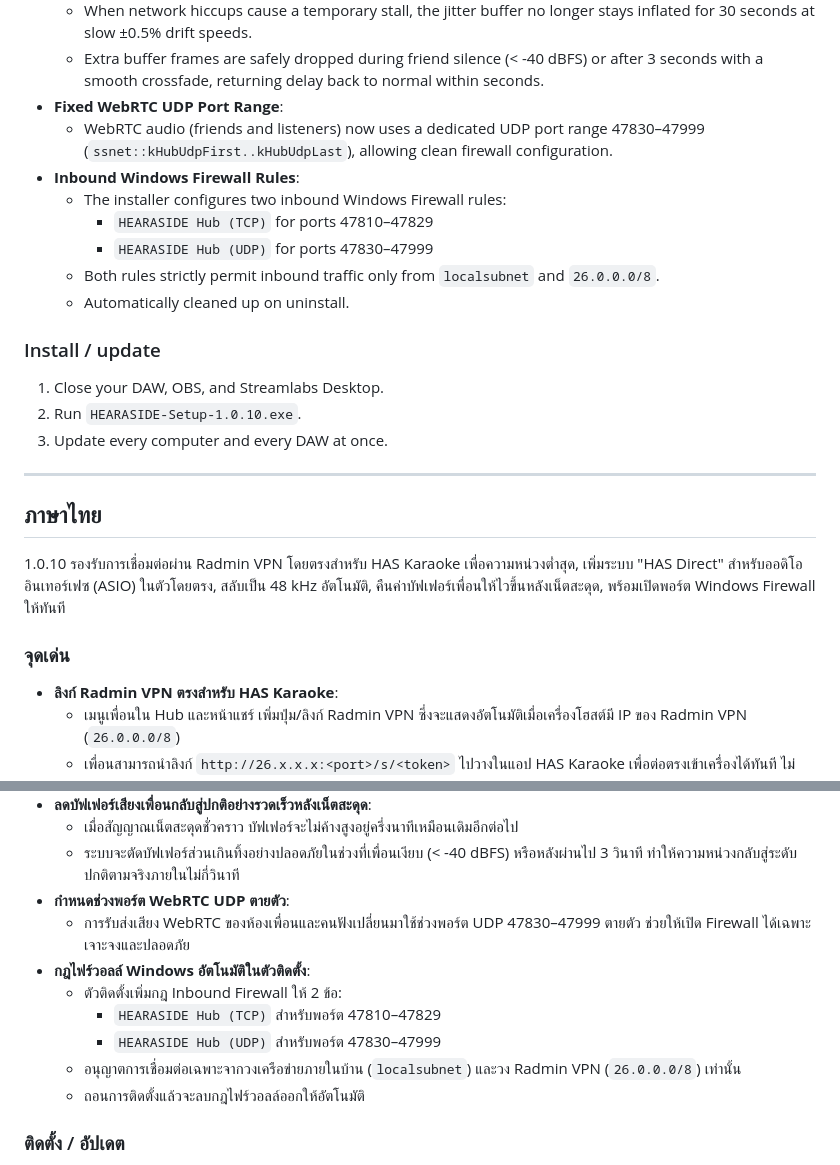
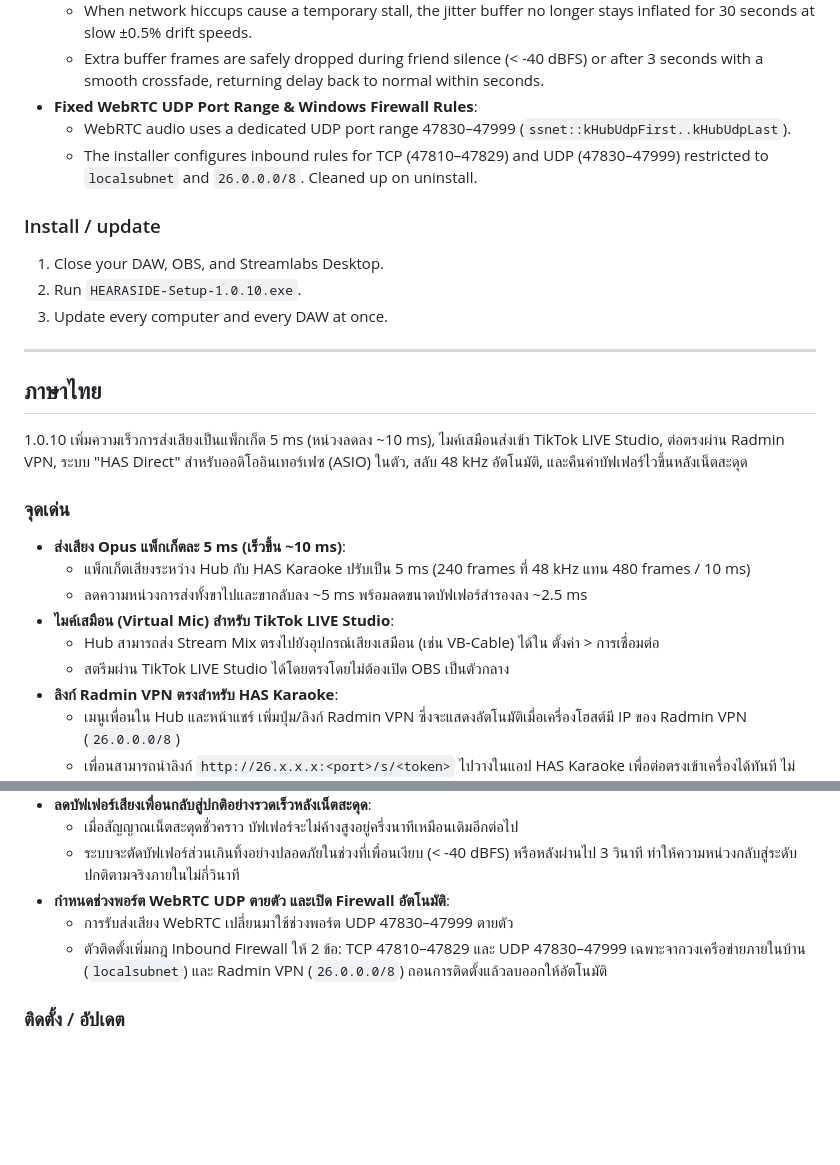
Before and after one commit to ArmZOfficial/hearaside, a Markdown page: docs/releases/v1.0.10.md, 2 parts joined by grey strips. Drawn GitHub-style; blank space fills up the shorter version.

Commit message:
docs: update v1.0.10 release notes for 5ms packets and virtual mic

```diff
--- a/docs/releases/v1.0.10.md
+++ b/docs/releases/v1.0.10.md
@@ -27,14 +33,9 @@
 - **Fast Friend Jitter Buffer Recovery After Stalls**:
   - When network hiccups cause a temporary stall, the jitter buffer no longer stays inflated for 30 seconds at slow ±0.5% drift speeds.
   - Extra buffer frames are safely dropped during friend silence (< -40 dBFS) or after 3 seconds with a smooth crossfade, returning delay back to normal within seconds.
-- **Fixed WebRTC UDP Port Range**:
-  - WebRTC audio (friends and listeners) now uses a dedicated UDP port range 47830–47999 (`ssnet::kHubUdpFirst..kHubUdpLast`), allowing clean firewall configuration.
-- **Inbound Windows Firewall Rules**:
-  - The installer configures two inbound Windows Firewall rules:
-    - `HEARASIDE Hub (TCP)` for ports 47810–47829
-    - `HEARASIDE Hub (UDP)` for ports 47830–47999
-  - Both rules strictly permit inbound traffic only from `localsubnet` and `26.0.0.0/8`.
-  - Automatically cleaned up on uninstall.
+- **Fixed WebRTC UDP Port Range & Windows Firewall Rules**:
+  - WebRTC audio uses a dedicated UDP port range 47830–47999 (`ssnet::kHubUdpFirst..kHubUdpLast`).
+  - The installer configures inbound rules for TCP (47810–47829) and UDP (47830–47999) restricted to `localsubnet` and `26.0.0.0/8`. Cleaned up on uninstall.
 
 ### Install / update
 
@@ -46,10 +47,16 @@
 
 ## ภาษาไทย
 
-1.0.10 รองรับการเชื่อมต่อผ่าน Radmin VPN โดยตรงสำหรับ HAS Karaoke เพื่อความหน่วงต่ำสุด, เพิ่มระบบ "HAS Direct" สำหรับออดิโออินเทอร์เฟซ (ASIO) ในตัวโดยตรง, สลับเป็น 48 kHz อัตโนมัติ, คืนค่าบัฟเฟอร์เพื่อนให้ไวขึ้นหลังเน็ตสะดุด, พร้อมเปิดพอร์ต Windows Firewall ให้ทันที
+1.0.10 เพิ่มความเร็วการส่งเสียงเป็นแพ็กเก็ต 5 ms (หน่วงลดลง ~10 ms), ไมค์เสมือนส่งเข้า TikTok LIVE Studio, ต่อตรงผ่าน Radmin VPN, ระบบ "HAS Direct" สำหรับออดิโออินเทอร์เฟซ (ASIO) ในตัว, สลับ 48 kHz อัตโนมัติ, และคืนค่าบัฟเฟอร์ไวขึ้นหลังเน็ตสะดุด
 
 ### จุดเด่น
 
+- **ส่งเสียง Opus แพ็กเก็ตละ 5 ms (เร็วขึ้น ~10 ms)**:
+  - แพ็กเก็ตเสียงระหว่าง Hub กับ HAS Karaoke ปรับเป็น 5 ms (240 frames ที่ 48 kHz แทน 480 frames / 10 ms)
+  - ลดความหน่วงการส่งทั้งขาไปและขากลับลง ~5 ms พร้อมลดขนาดบัฟเฟอร์สำรองลง ~2.5 ms
+- **ไมค์เสมือน (Virtual Mic) สำหรับ TikTok LIVE Studio**:
+  - Hub สามารถส่ง Stream Mix ตรงไปยังอุปกรณ์เสียงเสมือน (เช่น VB-Cable) ได้ใน ตั้งค่า > การเชื่อมต่อ
+  - สตรีมผ่าน TikTok LIVE Studio ได้โดยตรงโดยไม่ต้องเปิด OBS เป็นตัวกลาง
 - **ลิงก์ Radmin VPN ตรงสำหรับ HAS Karaoke**:
   - เมนูเพื่อนใน Hub และหน้าแชร์ เพิ่มปุ่ม/ลิงก์ Radmin VPN ซึ่งจะแสดงอัตโนมัติเมื่อเครื่องโฮสต์มี IP ของ Radmin VPN (`26.0.0.0/8`)
   - เพื่อนสามารถนำลิงก์ `http://26.x.x.x:<port>/s/<token>` ไปวางในแอป HAS Karaoke เพื่อต่อตรงเข้าเครื่องได้ทันที ไม่ต้องผ่านคลาวด์หรือ tunnel อินเทอร์เน็ต
@@ -62,14 +69,9 @@
 - **ลดบัฟเฟอร์เสียงเพื่อนกลับสู่ปกติอย่างรวดเร็วหลังเน็ตสะดุด**:
   - เมื่อสัญญาณเน็ตสะดุดชั่วคราว บัฟเฟอร์จะไม่ค้างสูงอยู่ครึ่งนาทีเหมือนเดิมอีกต่อไป
   - ระบบจะตัดบัฟเฟอร์ส่วนเกินทิ้งอย่างปลอดภัยในช่วงที่เพื่อนเงียบ (< -40 dBFS) หรือหลังผ่านไป 3 วินาที ทำให้ความหน่วงกลับสู่ระดับปกติตามจริงภายในไม่กี่วินาที
-- **กำหนดช่วงพอร์ต WebRTC UDP ตายตัว**:
-  - การรับส่งเสียง WebRTC ของห้องเพื่อนและคนฟังเปลี่ยนมาใช้ช่วงพอร์ต UDP 47830–47999 ตายตัว ช่วยให้เปิด Firewall ได้เฉพาะเจาะจงและปลอดภัย
-- **กฎไฟร์วอลล์ Windows อัตโนมัติในตัวติดตั้ง**:
-  - ตัวติดตั้งเพิ่มกฎ Inbound Firewall ให้ 2 ข้อ:
-    - `HEARASIDE Hub (TCP)` สำหรับพอร์ต 47810–47829
-    - `HEARASIDE Hub (UDP)` สำหรับพอร์ต 47830–47999
-  - อนุญาตการเชื่อมต่อเฉพาะจากวงเครือข่ายภายในบ้าน (`localsubnet`) และวง Radmin VPN (`26.0.0.0/8`) เท่านั้น
-  - ถอนการติดตั้งแล้วจะลบกฎไฟร์วอลล์ออกให้อัตโนมัติ
+- **กำหนดช่วงพอร์ต WebRTC UDP ตายตัว และเปิด Firewall อัตโนมัติ**:
+  - การรับส่งเสียง WebRTC เปลี่ยนมาใช้ช่วงพอร์ต UDP 47830–47999 ตายตัว
+  - ตัวติดตั้งเพิ่มกฎ Inbound Firewall ให้ 2 ข้อ: TCP 47810–47829 และ UDP 47830–47999 เฉพาะจากวงเครือข่ายภายในบ้าน (`localsubnet`) และ Radmin VPN (`26.0.0.0/8`) ถอนการติดตั้งแล้วลบออกให้อัตโนมัติ
 
 ### ติดตั้ง / อัปเดต
 
```
Also changed, not shown: other parts of docs/releases/v1.0.10.md (+8 -2 lines).
